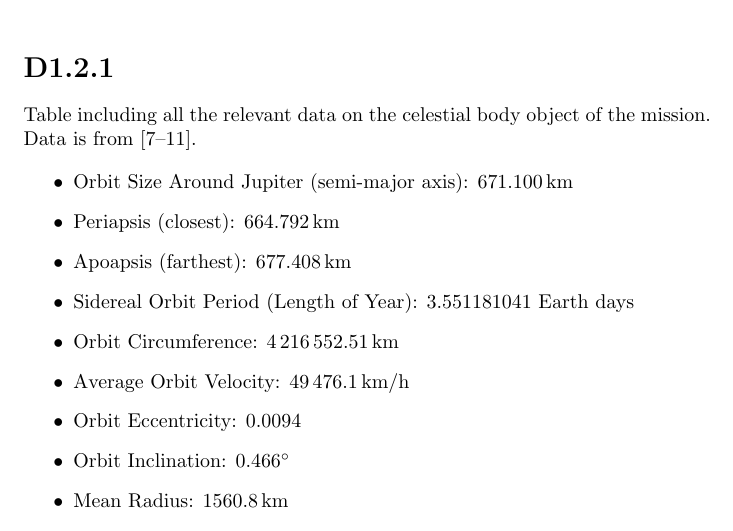
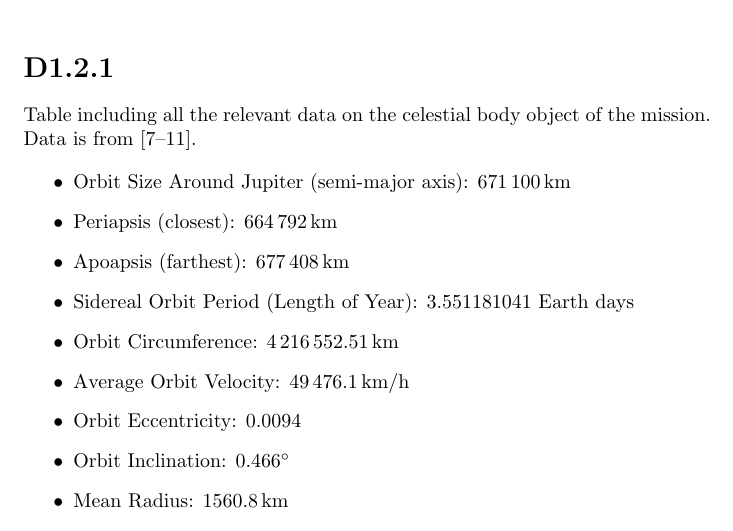
Before and after one commit to Aaku/salainen, a LaTeX document (report.tex, which reads wp1-2.tex): part of page 15 of 39, cut so that both start at the same text. Compiled offline with pdfLaTeX.

Commit message:
\SI fixes, do not use commas

```diff
--- a/wp1-2.tex
+++ b/wp1-2.tex
@@ -41,9 +41,9 @@ the mission.  Data is from
 \cite{nasaeuropa,Jupiter,Europa,Europa2,Europa3}.
 
 \begin{itemize}
-\item{Orbit Size Around Jupiter (semi-major axis):} \SI{671,100}{km}
-\item{Periapsis (closest):} \SI{664,792}{km}
-\item{Apoapsis (farthest):} \SI{677,408}{km}
+\item{Orbit Size Around Jupiter (semi-major axis):} \SI{671100}{km}
+\item{Periapsis (closest):} \SI{664792}{km}
+\item{Apoapsis (farthest):} \SI{677408}{km}
 \item{Sidereal Orbit Period (Length of Year):} 3.551181041 Earth days
 \item{Orbit Circumference:} \SI{4216552.51}{km}
 \item{Average Orbit Velocity:} \SI{49476.1}{km/h}
```
